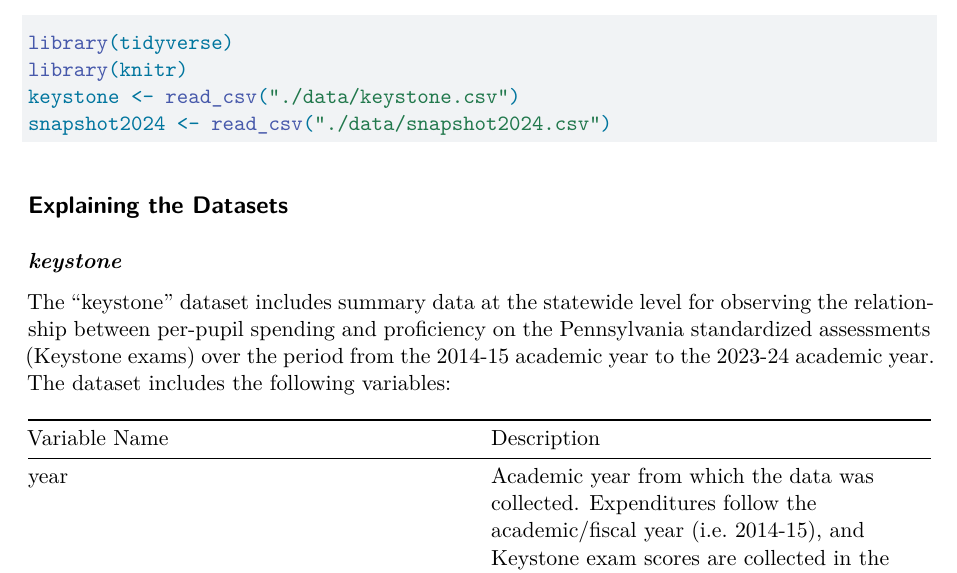
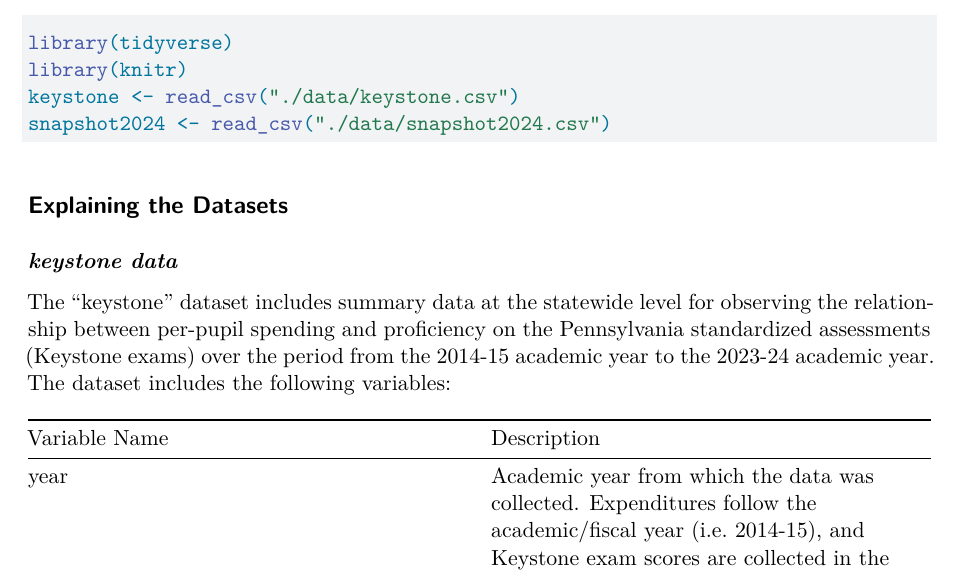
Before and after one commit to cmasshardt/gov51-project, a Quarto document (Milestone 2.qmd): part of page 1 of 10, cut so that both start at the same text. Rendered offline with R 4.5, knitr and Pandoc in place of Quarto, then LaTeX, with nearby package versions.

Commit message:
Committing

```diff
--- a/Milestone 2.qmd
+++ b/Milestone 2.qmd
@@ -18,7 +18,7 @@ snapshot2024 <- read_csv("./data/snapshot2024.csv")
 
 ## Explaining the Datasets
 
-***keystone***
+***keystone data***
 
 The "keystone" dataset includes summary data at the statewide level for observing the relationship between per-pupil spending and proficiency on the Pennsylvania standardized assessments (Keystone exams) over the period from the 2014-15 academic year to the 2023-24 academic year. The dataset includes the following variables:
 
```
